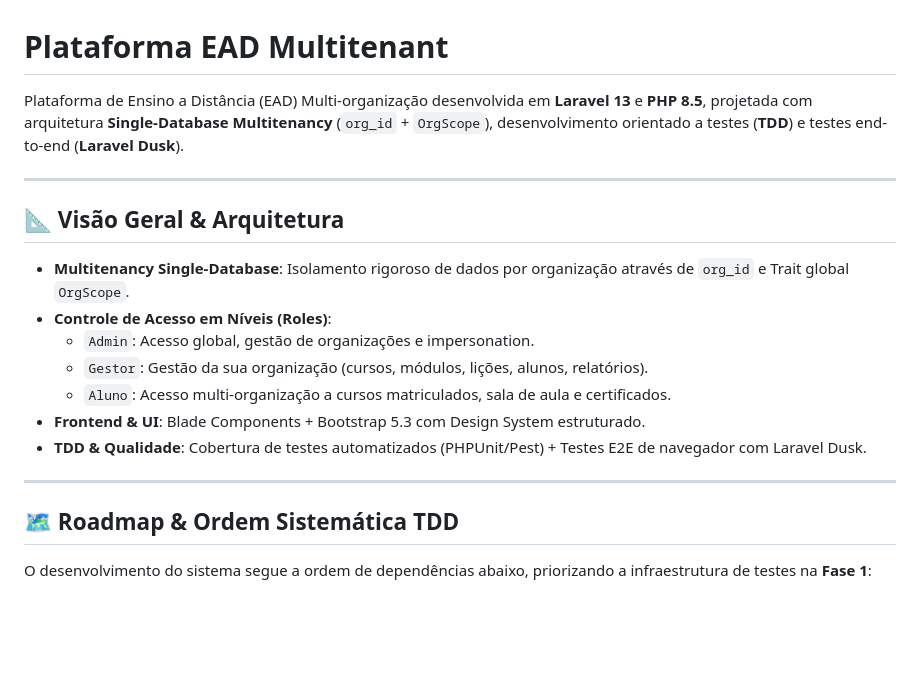
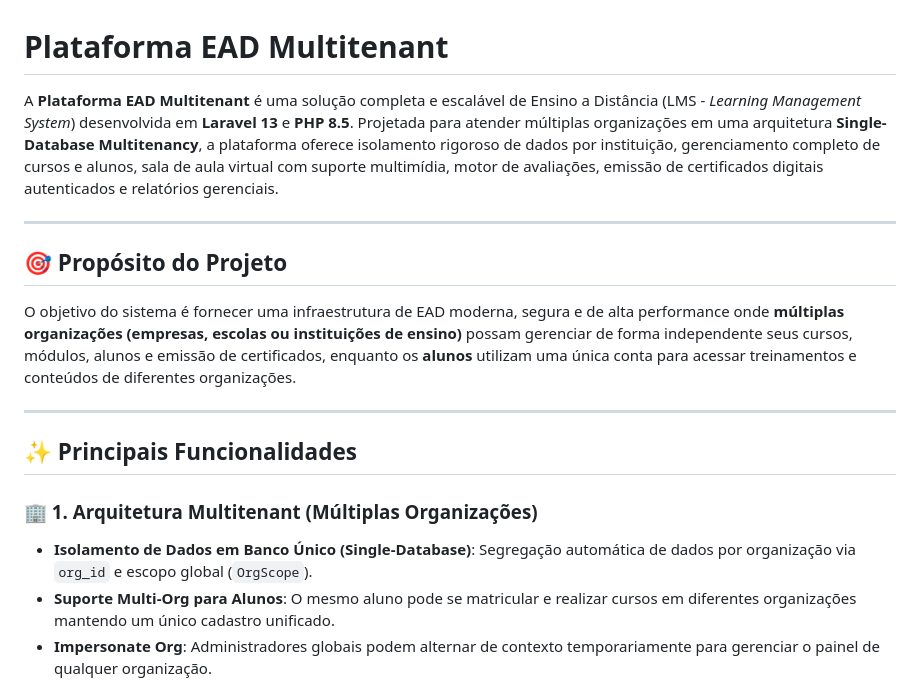
Before and after one commit to rafadepaula/plataforma_ead, a Markdown page: README.md, the part around one of its changes. Drawn GitHub-style; blank space fills up the shorter version.

```diff
--- a/README.md
+++ b/README.md
@@ -1,22 +1,19 @@
 # Plataforma EAD Multitenant
 
-Plataforma de Ensino a Distância (EAD) Multi-organização desenvolvida em **Laravel 13** e **PHP 8.5**, projetada com arquitetura **Single-Database Multitenancy** (`org_id` + `OrgScope`), desenvolvimento orientado a testes (**TDD**) e testes end-to-end (**Laravel Dusk**).
+A **Plataforma EAD Multitenant** é uma solução completa e escalável de Ensino a Distância (LMS - *Learning Management System*) desenvolvida em **Laravel 13** e **PHP 8.5**. Projetada para atender múltiplas organizações em uma arquitetura **Single-Database Multitenancy**, a plataforma oferece isolamento rigoroso de dados por instituição, gerenciamento completo de cursos e alunos, sala de aula virtual com suporte multimídia, motor de avaliações, emissão de certificados digitais autenticados e relatórios gerenciais.
 
 ---
 
-## 📐 Visão Geral & Arquitetura
+## 🎯 Propósito do Projeto
 
-- **Multitenancy Single-Database**: Isolamento rigoroso de dados por organização através de `org_id` e Trait global `OrgScope`.
-- **Controle de Acesso em Níveis (Roles)**:
-  - `Admin`: Acesso global, gestão de organizações e impersonation.
-  - `Gestor`: Gestão da sua organização (cursos, módulos, lições, alunos, relatórios).
-  - `Aluno`: Acesso multi-organização a cursos matriculados, sala de aula e certificados.
-- **Frontend & UI**: Blade Components + Bootstrap 5.3 com Design System estruturado.
-- **TDD & Qualidade**: Cobertura de testes automatizados (PHPUnit/Pest) + Testes E2E de navegador com Laravel Dusk.
+O objetivo do sistema é fornecer uma infraestrutura de EAD moderna, segura e de alta performance onde **múltiplas organizações (empresas, escolas ou instituições de ensino)** possam gerenciar de forma independente seus cursos, módulos, alunos e emissão de certificados, enquanto os **alunos** utilizam uma única conta para acessar treinamentos e conteúdos de diferentes organizações.
 
 ---
 
-## 🗺️ Roadmap & Ordem Sistemática TDD
+## ✨ Principais Funcionalidades
 
-O desenvolvimento do sistema segue a ordem de dependências abaixo, priorizando a infraestrutura de testes na **Fase 1**:
+### 🏢 1. Arquitetura Multitenant (Múltiplas Organizações)
+- **Isolamento de Dados em Banco Único (Single-Database)**: Segregação automática de dados por organização via `org_id` e escopo global (`OrgScope`).
+- **Suporte Multi-Org para Alunos**: O mesmo aluno pode se matricular e realizar cursos em diferentes organizações mantendo um único cadastro unificado.
+- **Impersonate Org**: Administradores globais podem alternar de contexto temporariamente para gerenciar o painel de qualquer organização.
 
```
Also changed, not shown: other parts of README.md (+101 -67 lines).
